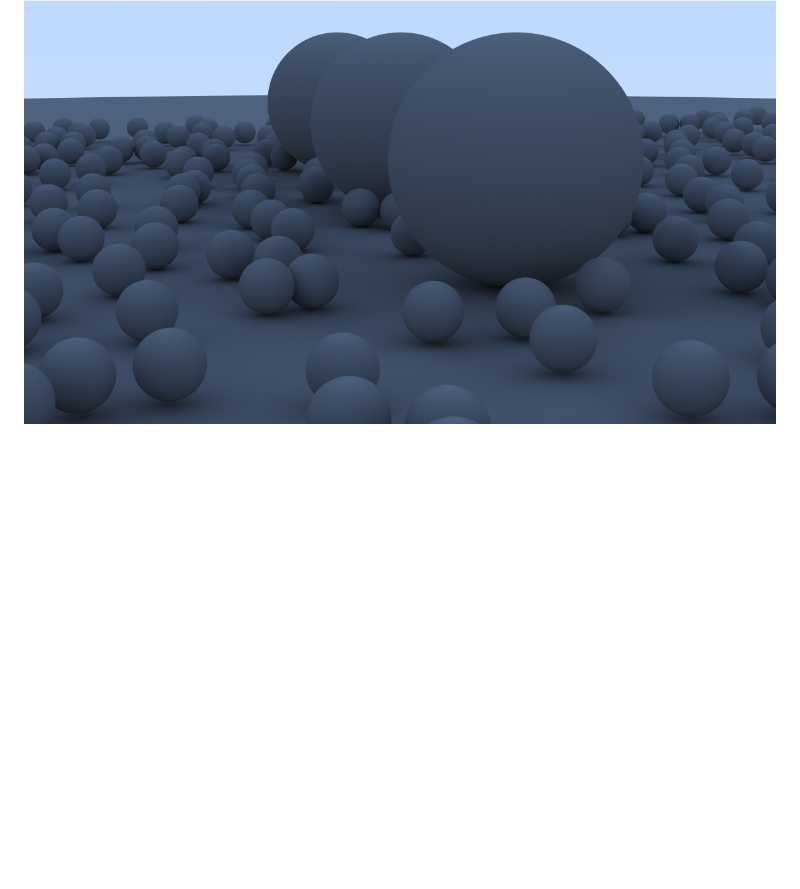
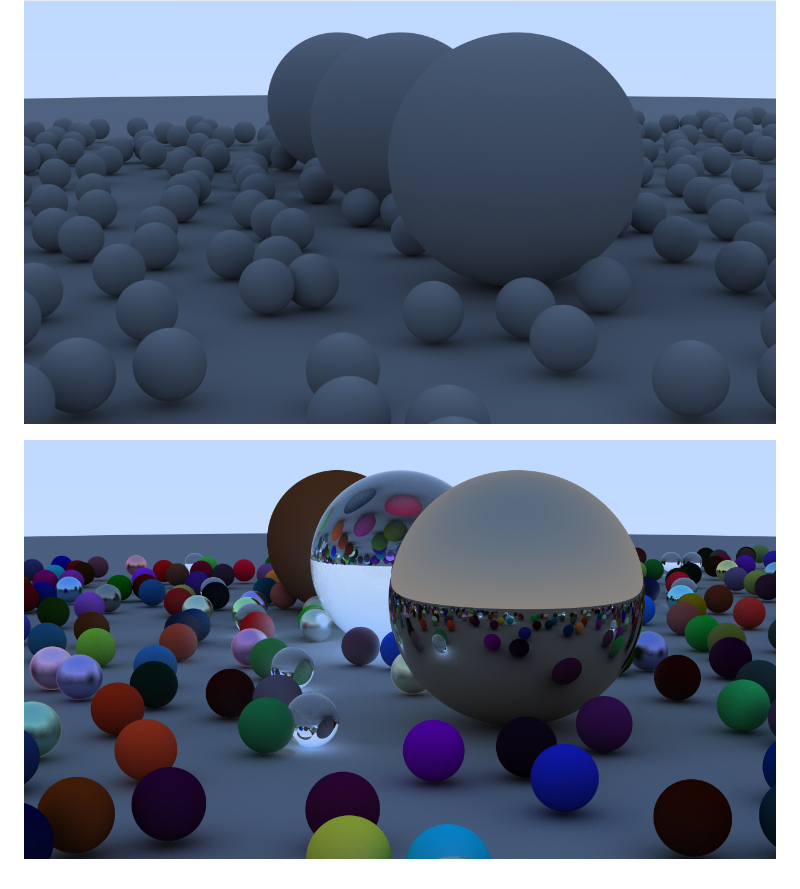
Before and after one commit to renkair/CudaRayTracing, a Markdown page: README.md, the part around the change. Drawn GitHub-style; pictures changed too: images/README/image-1.png (added); blank space fills up the shorter version.

```diff
--- a/README.md
+++ b/README.md
@@ -9,3 +9,5 @@
 This section showcases the visual progress of the project throughout development.
 
 ![alt text](images/README/image.png)
+
+![alt text](images/README/image-1.png)
```
Also changed, not shown: 7 other files.
